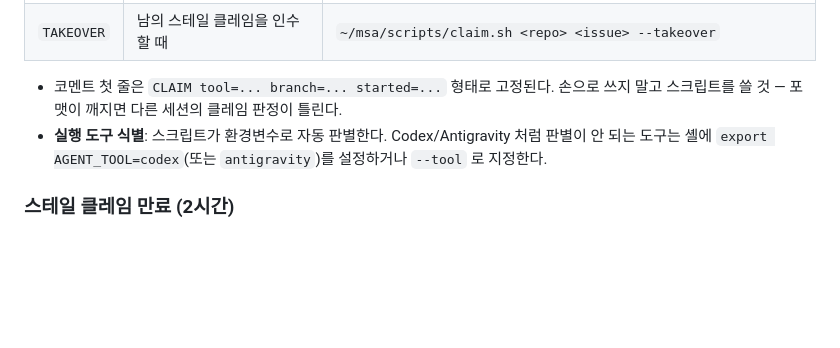
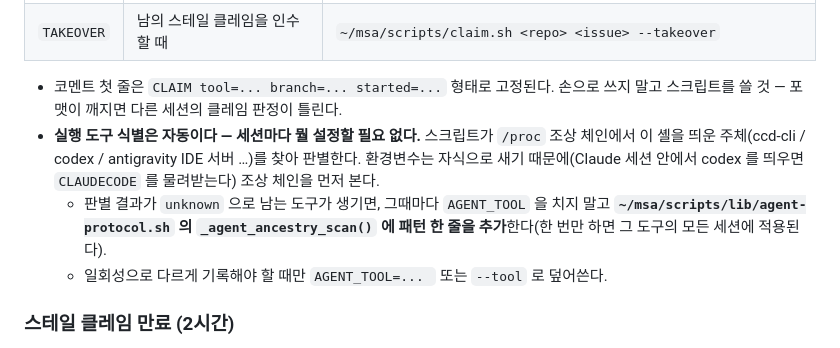
Before and after one commit to lee-dohyun/architecture, a Markdown page: AGENTS.md, the part around one of its changes. Drawn GitHub-style; blank space fills up the shorter version.

Commit message:
docs(agents): 도구 식별을 자동 판별로 — 세션마다 AGENT_TOOL 설정하지 않는다 [skip ci]
인계 로그의 tool= 값을 사람이 매 세션 export 로 넣게 하면 그 규칙은 지켜지지 않는다.
detect_tool() 이 /proc 조상 체인에서 이 셸을 띄운 주체를 찾아 판별하도록 바꿨고
(ccd-cli/codex/antigravity/cursor/gemini/aider), 캐논 §4-1 문구도 그에 맞게 고쳤다.

- 환경변수(CLAUDECODE 등)는 자식으로 새기 때문에 차선책으로 내렸다 — Claude 세션 셸에서
  codex 를 띄우면 codex 가 claude-code 로 오인되던 순서를 뒤집었다.
- 매칭은 조상의 실행 파일 경로와 cmdline 앞 2토큰만 본다. 인자 전체를 보면
  "--tool codex" 같은 명령줄 자체가 조상 인자에 들어 있어 오탐이 난다.
- unknown 이 나오면 그 세션에서 AGENT_TOOL 을 치는 게 아니라 _agent_ancestry_scan() 에
  패턴 한 줄을 추가한다(한 번 고치면 그 도구의 모든 세션에 적용).

Refs lee-dohyun/gateway#211

Co-Authored-By: Claude Opus 5 <noreply@anthropic.com>

````diff
--- a/AGENTS.md
+++ b/AGENTS.md
@@ -180,7 +180,9 @@ Claude Code 는 SessionStart 훅이 자동 실행한다(로컬 모드). **훅이
 | `TAKEOVER` | 남의 스테일 클레임을 인수할 때 | `~/msa/scripts/claim.sh <repo> <issue> --takeover` |
 
 - 코멘트 첫 줄은 ```CLAIM tool=... branch=... started=...``` 형태로 고정된다. 손으로 쓰지 말고 스크립트를 쓸 것 — 포맷이 깨지면 다른 세션의 클레임 판정이 틀린다.
-- **실행 도구 식별**: 스크립트가 환경변수로 자동 판별한다. Codex/Antigravity 처럼 판별이 안 되는 도구는 셸에 `export AGENT_TOOL=codex`(또는 `antigravity`)를 설정하거나 `--tool` 로 지정한다.
+- **실행 도구 식별은 자동이다 — 세션마다 뭘 설정할 필요 없다.** 스크립트가 `/proc` 조상 체인에서 이 셸을 띄운 주체(ccd-cli / codex / antigravity IDE 서버 …)를 찾아 판별한다. 환경변수는 자식으로 새기 때문에(Claude 세션 안에서 codex 를 띄우면 `CLAUDECODE` 를 물려받는다) 조상 체인을 먼저 본다.
+  - 판별 결과가 `unknown` 으로 남는 도구가 생기면, 그때마다 `AGENT_TOOL` 을 치지 말고 **`~/msa/scripts/lib/agent-protocol.sh` 의 `_agent_ancestry_scan()` 에 패턴 한 줄을 추가**한다(한 번만 하면 그 도구의 모든 세션에 적용된다).
+  - 일회성으로 다르게 기록해야 할 때만 `AGENT_TOOL=... ` 또는 `--tool` 로 덮어쓴다.
 
 ### 스테일 클레임 만료 (2시간)
 
````
Also changed, not shown: other parts of AGENTS.md (+1 -1 lines).
